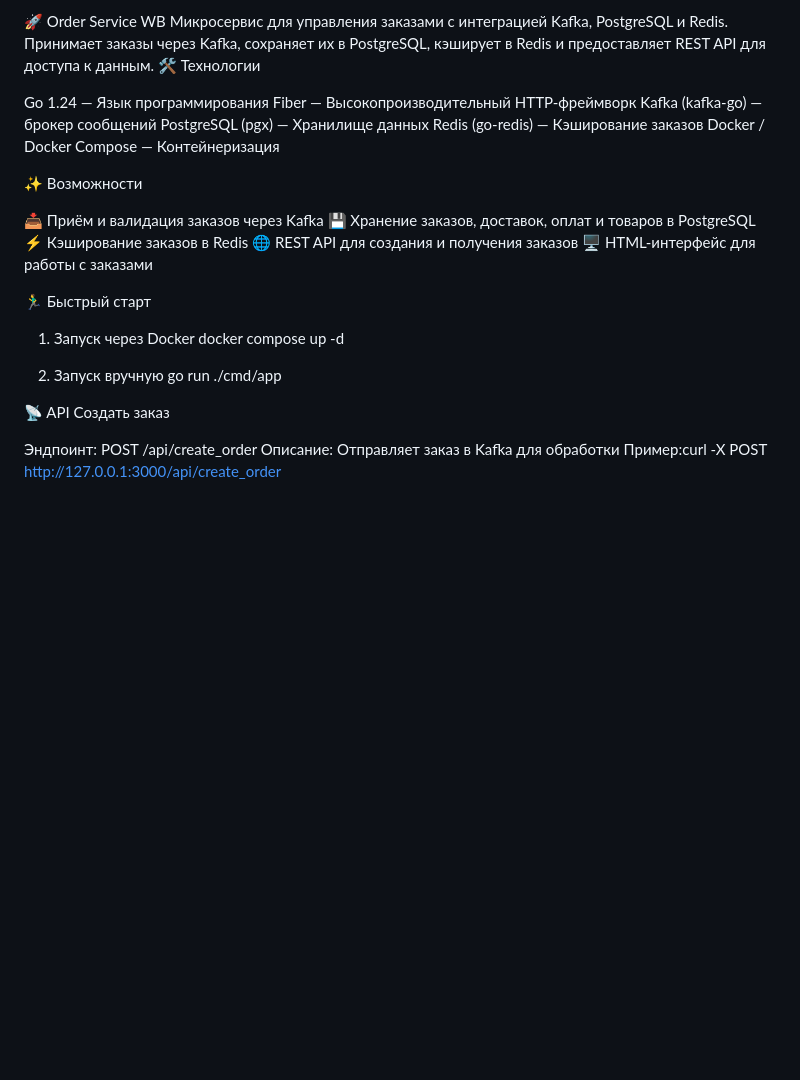
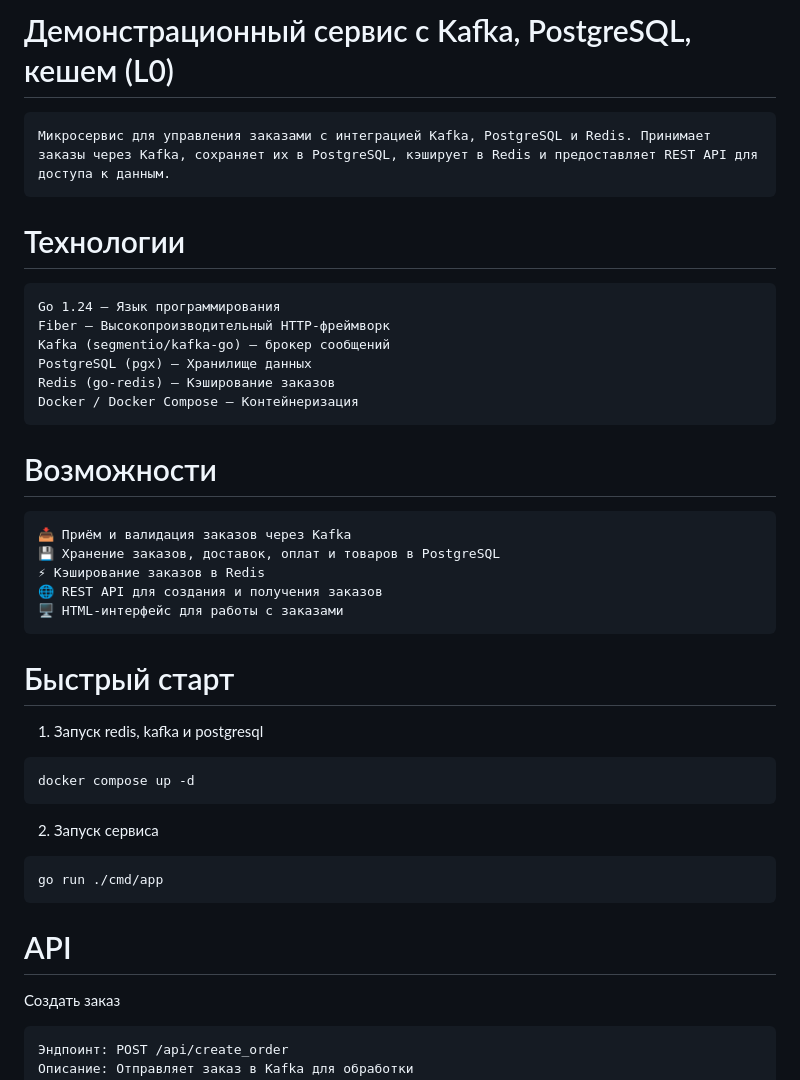
Before and after one commit to Higurashi09473/WB, a Markdown page: README.md, the part around one of its changes. Drawn GitHub-style; blank space fills up the shorter version.

````diff
--- a/README.md
+++ b/README.md
@@ -1,32 +1,43 @@
-🚀 Order Service WB
+# Демонстрационный сервис с Kafka, PostgreSQL, кешем (L0)
+```
 Микросервис для управления заказами с интеграцией Kafka, PostgreSQL и Redis. Принимает заказы через Kafka, сохраняет их в PostgreSQL, кэширует в Redis и предоставляет REST API для доступа к данным.
-🛠 Технологии
+```
+# Технологии
 
+```
 Go 1.24 — Язык программирования
 Fiber — Высокопроизводительный HTTP-фреймворк
-Kafka (kafka-go) — брокер сообщений
+Kafka (segmentio/kafka-go) — брокер сообщений
 PostgreSQL (pgx) — Хранилище данных
 Redis (go-redis) — Кэширование заказов
 Docker / Docker Compose — Контейнеризация
+```
 
-✨ Возможности
+# Возможности
 
+```
 📥 Приём и валидация заказов через Kafka
 💾 Хранение заказов, доставок, оплат и товаров в PostgreSQL
 ⚡ Кэширование заказов в Redis
 🌐 REST API для создания и получения заказов
 🖥 HTML-интерфейс для работы с заказами
+```
 
-🏃‍♂️ Быстрый старт
-1. Запуск через Docker
+# Быстрый старт
+
+1. Запуск redis, kafka и postgresql
+```
 docker compose up -d
+```
 
-2. Запуск вручную
+2. Запуск сервиса
+```
 go run ./cmd/app
+```
 
-📡 API
+# API
 Создать заказ
-
+```
 Эндпоинт: POST /api/create_order
 Описание: Отправляет заказ в Kafka для обработки
 Пример:curl -X POST http://127.0.0.1:3000/api/create_order \
````
Also changed, not shown: other parts of README.md (+15 -5 lines).
